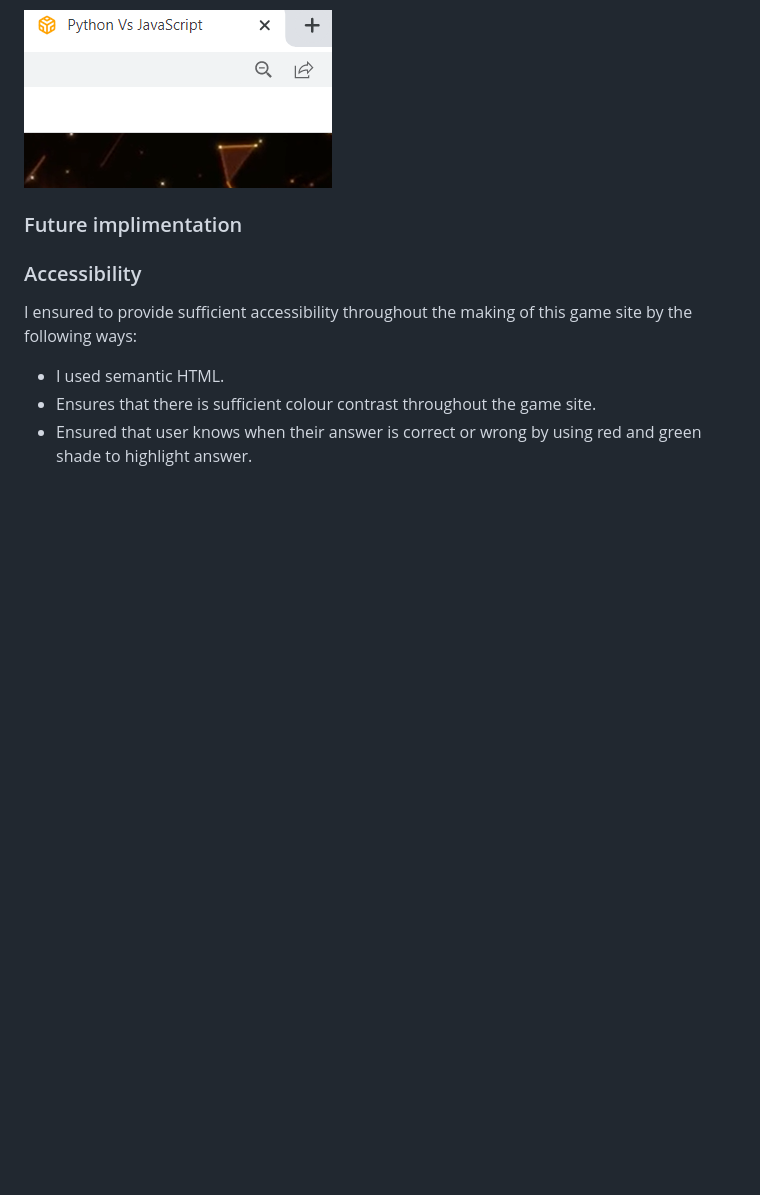
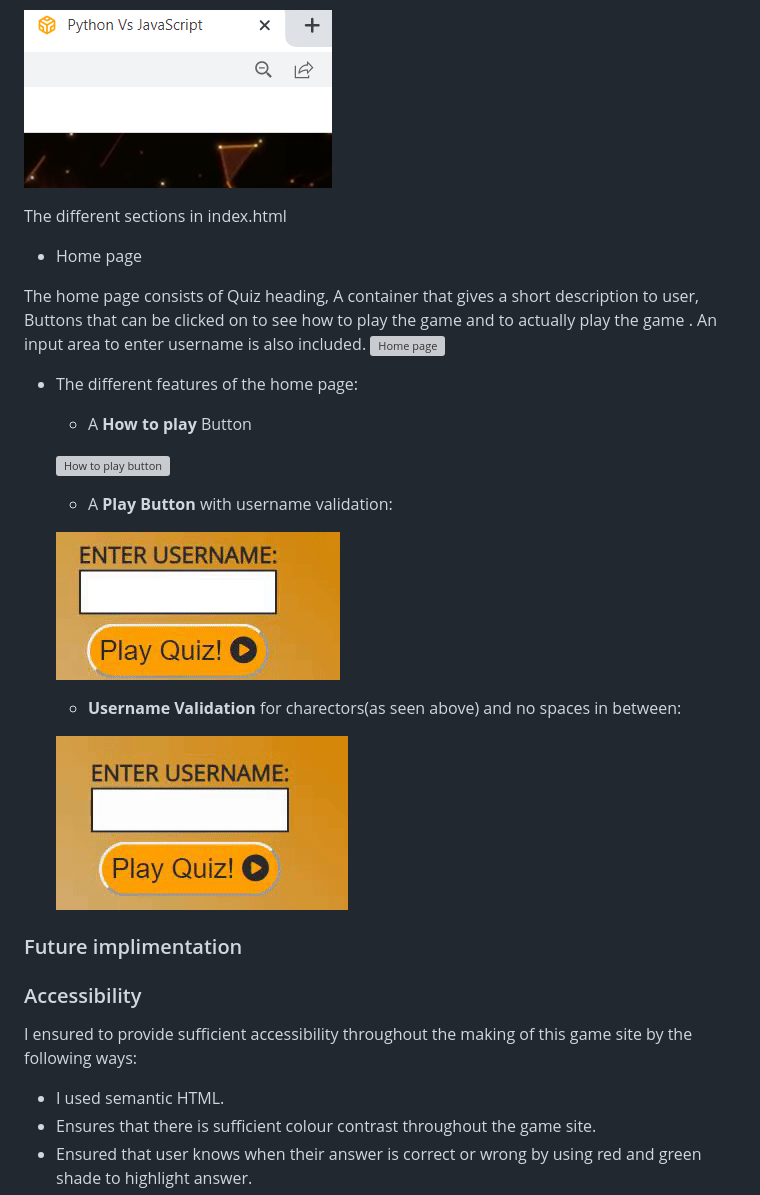
Before and after one commit to SooryaGeorge7/Python-Vs-Javascript-Quiz, a Markdown page: README.md, the part around the change. Rendered like a GitHub page; pictures changed too: documentation/gifs/home-page-gifs/username-validation-charectors.gif (added), documentation/gifs/home-page-gifs/username-validation-spaces.gif (added); blank space fills up the shorter version; grey boxes are pictures that could not be loaded.

Commit message:
added home features in README.md

```diff
--- a/README.md
+++ b/README.md
@@ -138,6 +138,27 @@ All sections in the game have the following in common:
 * The favicon (Located on browser tab.)
 
 ![Favicon](documentation/favicon-feature.png)
+
+The different sections in index.html
+
+* Home page
+
+The home page consists of Quiz heading, A container that gives a short description to user, Buttons that can be clicked on to see how to play the game and to actually play the game . An input area to enter username is also included.
+![Home page](documentation/gifs/am-responsive-gif.gif)
+
+ * The different features of the home page:
+   * A **How to play** Button
+
+   ![How to play button](documentation/gifs/home-page-gifs/how-to-play-button.gif)
+
+   * A **Play Button** with username validation:
+
+   ![Charector validation](documentation/gifs/home-page-gifs/username-validation-charectors.gif)
+
+   * **Username Validation** for charectors(as seen above) and no spaces in between:
+
+   ![NoSpaces Validation](documentation/gifs/home-page-gifs/username-validation-spaces.gif)
+
 ### Future implimentation
 
 ### Accessibility
```
Also changed, not shown: 1 other file.
